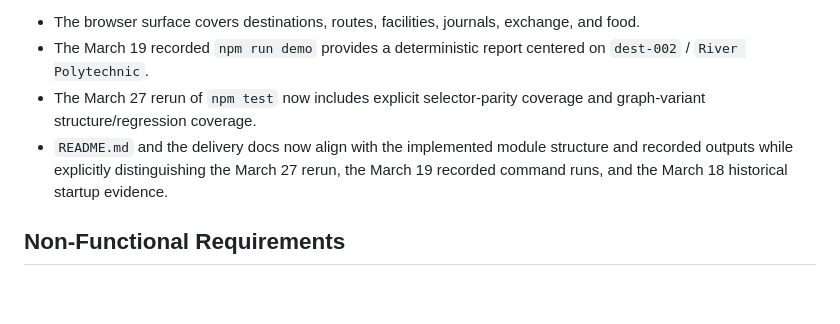
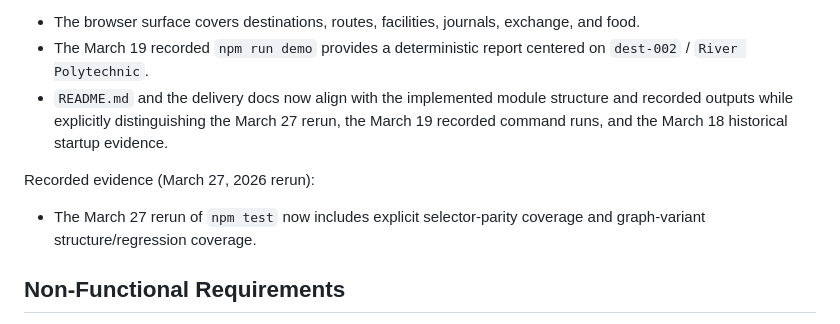
Before and after one commit to waterrr1389/BUPT-DataStructure-Project, a Markdown page: docs/requirements-analysis.md, the part around the change. GitHub-like rendering; blank space fills up the shorter version.

Commit message:
docs: split FR-6 March 19 and March 27 evidence blocks

```diff
--- a/docs/requirements-analysis.md
+++ b/docs/requirements-analysis.md
@@ -107,8 +107,11 @@ Recorded evidence (March 19, 2026 run, not rerun this round):
 
 - The browser surface covers destinations, routes, facilities, journals, exchange, and food.
 - The March 19 recorded `npm run demo` provides a deterministic report centered on `dest-002` / `River Polytechnic`.
+- `README.md` and the delivery docs now align with the implemented module structure and recorded outputs while explicitly distinguishing the March 27 rerun, the March 19 recorded command runs, and the March 18 historical startup evidence.
+
+Recorded evidence (March 27, 2026 rerun):
+
 - The March 27 rerun of `npm test` now includes explicit selector-parity coverage and graph-variant structure/regression coverage.
-- `README.md` and the delivery docs now align with the implemented module structure and recorded outputs while explicitly distinguishing the March 27 rerun, the March 19 recorded command runs, and the March 18 historical startup evidence.
 
 ## Non-Functional Requirements
 
```
